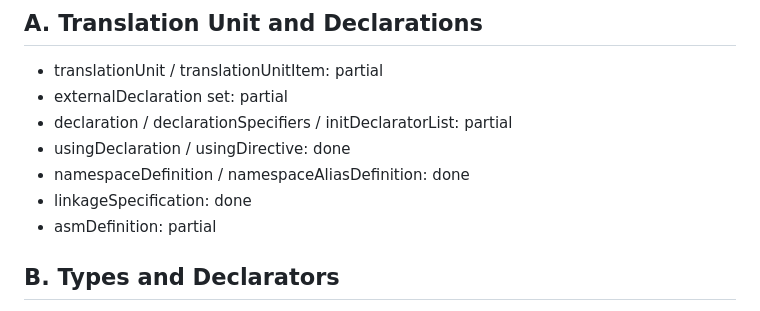
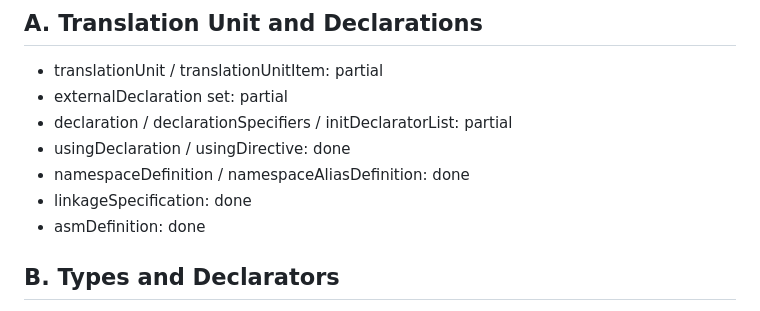
Before and after one commit to souzamonteiro/maiacpp, a Markdown page: docs/CONFORMANCE_MATRIX.md, the part around the change. Rendered like a GitHub page.

```diff
--- a/docs/CONFORMANCE_MATRIX.md
+++ b/docs/CONFORMANCE_MATRIX.md
@@ -14,7 +14,7 @@ Status legend:
 - usingDeclaration / usingDirective: done
 - namespaceDefinition / namespaceAliasDefinition: done
 - linkageSpecification: done
-- asmDefinition: partial
+- asmDefinition: done
 
 ## B. Types and Declarators
 
```
